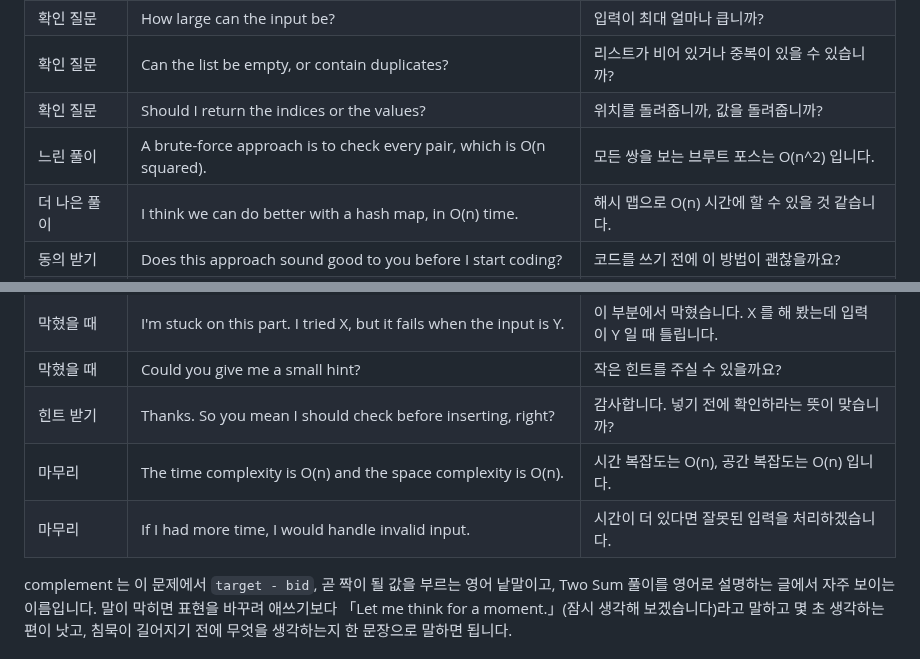
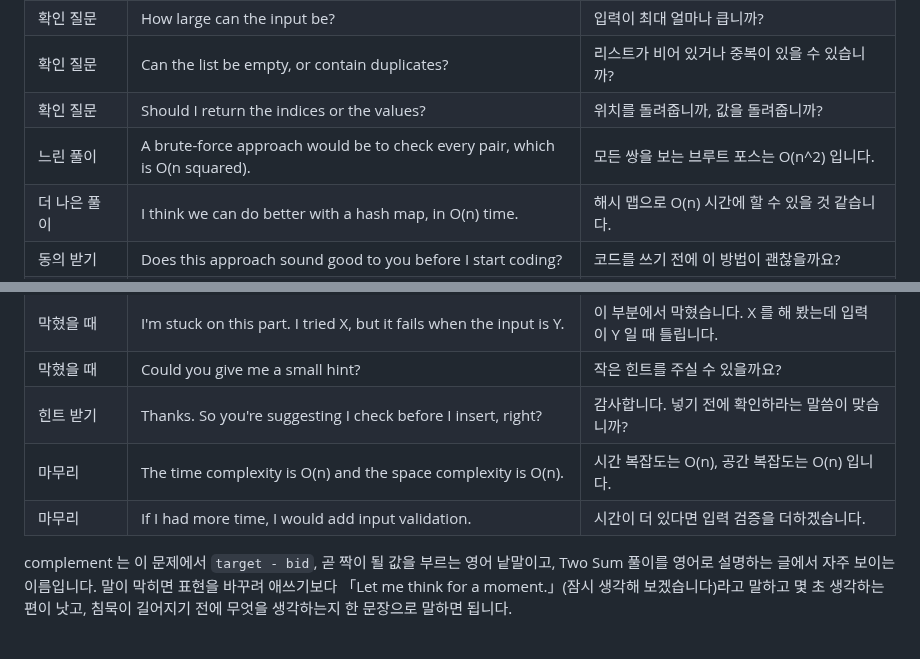
Before and after one commit to chkimsu/adtech-blog, a Markdown page: posts/algorithm-think-aloud.md, 2 parts joined by grey strips. GitHub-like rendering.

Commit message:
fix(posts): algorithm-think-aloud 검토 고침
Co-Authored-By: Claude Opus 5.5 <noreply@anthropic.com>

```diff
--- a/posts/algorithm-think-aloud.md
+++ b/posts/algorithm-think-aloud.md
@@ -264,7 +264,7 @@ print(f'무작위 300개 중 틀린 답 {bad}개')
 | 확인 질문 | How large can the input be? | 입력이 최대 얼마나 큽니까? |
 | 확인 질문 | Can the list be empty, or contain duplicates? | 리스트가 비어 있거나 중복이 있을 수 있습니까? |
 | 확인 질문 | Should I return the indices or the values? | 위치를 돌려줍니까, 값을 돌려줍니까? |
-| 느린 풀이 | A brute-force approach is to check every pair, which is O(n squared). | 모든 쌍을 보는 브루트 포스는 O(n^2) 입니다. |
+| 느린 풀이 | A brute-force approach would be to check every pair, which is O(n squared). | 모든 쌍을 보는 브루트 포스는 O(n^2) 입니다. |
 | 더 나은 풀이 | I think we can do better with a hash map, in O(n) time. | 해시 맵으로 O(n) 시간에 할 수 있을 것 같습니다. |
 | 동의 받기 | Does this approach sound good to you before I start coding? | 코드를 쓰기 전에 이 방법이 괜찮을까요? |
 | 말하며 코드 쓰기 | Here I'm storing each value with its index. | 여기서 값마다 위치를 함께 넣습니다. |
@@ -273,9 +273,9 @@ print(f'무작위 300개 중 틀린 답 {bad}개')
 | 손으로 따라가기 | Let me also check some edge cases, like an empty list. | 빈 리스트 같은 경계 입력도 확인하겠습니다. |
 | 막혔을 때 | I'm stuck on this part. I tried X, but it fails when the input is Y. | 이 부분에서 막혔습니다. X 를 해 봤는데 입력이 Y 일 때 틀립니다. |
 | 막혔을 때 | Could you give me a small hint? | 작은 힌트를 주실 수 있을까요? |
-| 힌트 받기 | Thanks. So you mean I should check before inserting, right? | 감사합니다. 넣기 전에 확인하라는 뜻이 맞습니까? |
+| 힌트 받기 | Thanks. So you're suggesting I check before I insert, right? | 감사합니다. 넣기 전에 확인하라는 말씀이 맞습니까? |
 | 마무리 | The time complexity is O(n) and the space complexity is O(n). | 시간 복잡도는 O(n), 공간 복잡도는 O(n) 입니다. |
-| 마무리 | If I had more time, I would handle invalid input. | 시간이 더 있다면 잘못된 입력을 처리하겠습니다. |
+| 마무리 | If I had more time, I would add input validation. | 시간이 더 있다면 입력 검증을 더하겠습니다. |
 
 complement 는 이 문제에서 `target - bid`, 곧 짝이 될 값을 부르는 영어 낱말이고, Two Sum 풀이를 영어로 설명하는 글에서 자주 보이는 이름입니다. 말이 막히면 표현을 바꾸려 애쓰기보다 「Let me think for a moment.」(잠시 생각해 보겠습니다)라고 말하고 몇 초 생각하는 편이 낫고, 침묵이 길어지기 전에 무엇을 생각하는지 한 문장으로 말하면 됩니다.
 
```
